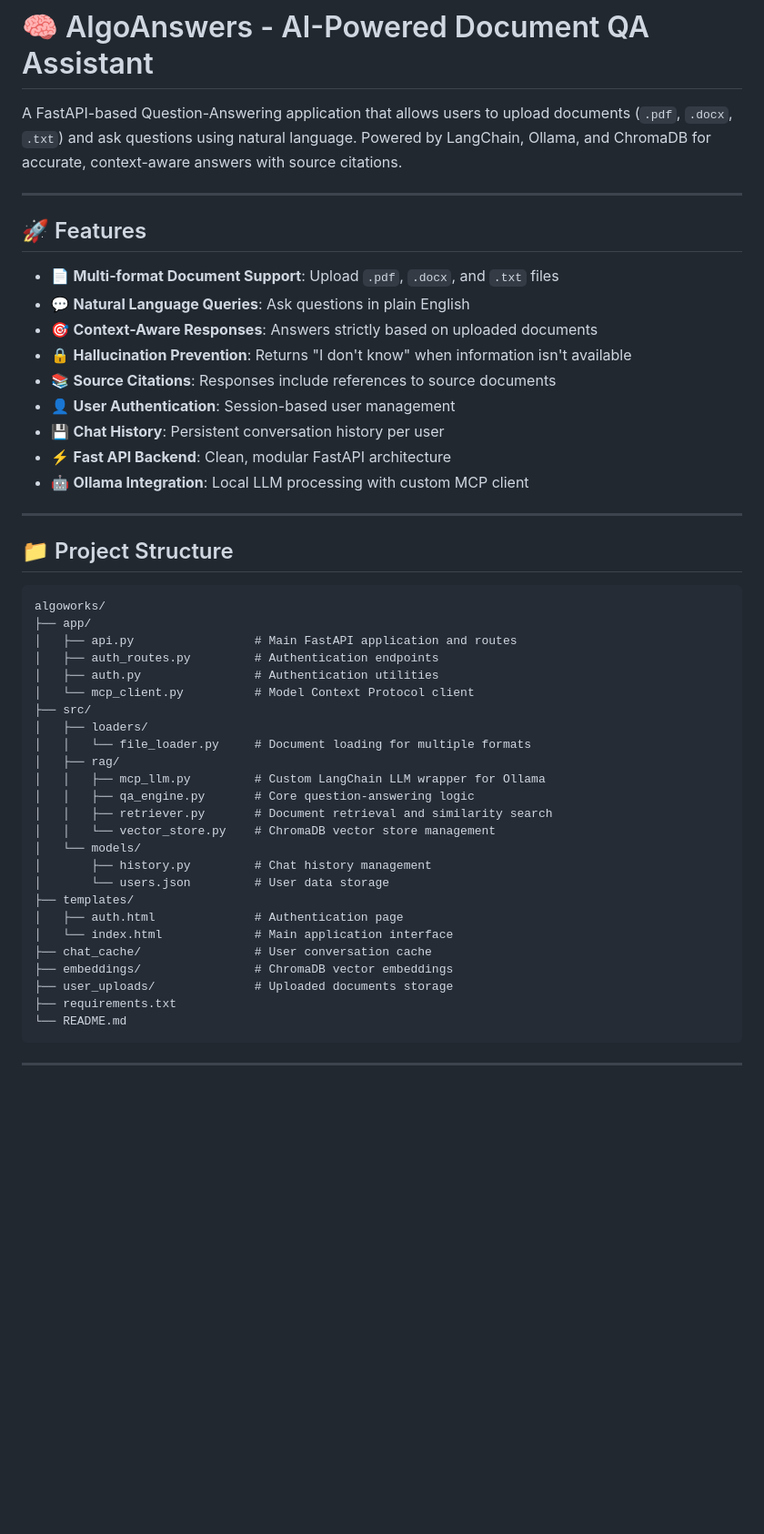
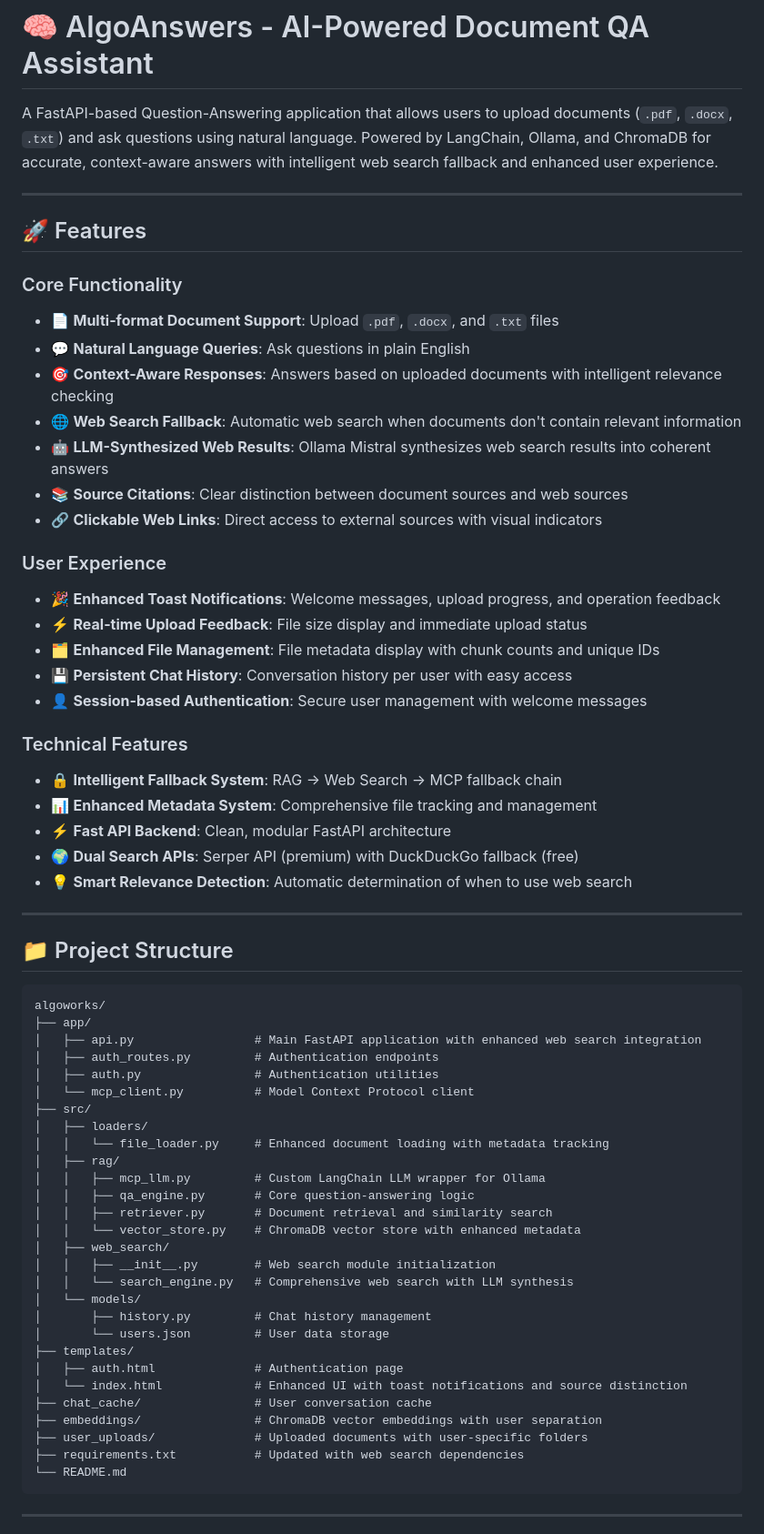
Before and after one commit to TishaMazumdar/algoworks, a Markdown page: README.md, the part around one of its changes. Shown at 91% size. Drawn GitHub-style; blank space fills up the shorter version.

````diff
--- a/README.md
+++ b/README.md
@@ -1,20 +1,33 @@
 # 🧠 AlgoAnswers - AI-Powered Document QA Assistant
 
-A FastAPI-based Question-Answering application that allows users to upload documents (`.pdf`, `.docx`, `.txt`) and ask questions using natural language. Powered by LangChain, Ollama, and ChromaDB for accurate, context-aware answers with source citations.
+A FastAPI-based Question-Answering application that allows users to upload documents (`.pdf`, `.docx`, `.txt`) and ask questions using natural language. Powered by LangChain, Ollama, and ChromaDB for accurate, context-aware answers with intelligent web search fallback and enhanced user experience.
 
 ---
 
 ## 🚀 Features
 
+### Core Functionality
 - 📄 **Multi-format Document Support**: Upload `.pdf`, `.docx`, and `.txt` files
 - 💬 **Natural Language Queries**: Ask questions in plain English
-- 🎯 **Context-Aware Responses**: Answers strictly based on uploaded documents
-- 🔒 **Hallucination Prevention**: Returns "I don't know" when information isn't available
-- 📚 **Source Citations**: Responses include references to source documents
-- 👤 **User Authentication**: Session-based user management
-- 💾 **Chat History**: Persistent conversation history per user
+- 🎯 **Context-Aware Responses**: Answers based on uploaded documents with intelligent relevance checking
+- 🌐 **Web Search Fallback**: Automatic web search when documents don't contain relevant information
+- 🤖 **LLM-Synthesized Web Results**: Ollama Mistral synthesizes web search results into coherent answers
+- 📚 **Source Citations**: Clear distinction between document sources and web sources
+- 🔗 **Clickable Web Links**: Direct access to external sources with visual indicators
+
+### User Experience
+- 🎉 **Enhanced Toast Notifications**: Welcome messages, upload progress, and operation feedback
+- ⚡ **Real-time Upload Feedback**: File size display and immediate upload status
+- 🗂️ **Enhanced File Management**: File metadata display with chunk counts and unique IDs
+- 💾 **Persistent Chat History**: Conversation history per user with easy access
+- 👤 **Session-based Authentication**: Secure user management with welcome messages
+
+### Technical Features
+- 🔒 **Intelligent Fallback System**: RAG → Web Search → MCP fallback chain
+- 📊 **Enhanced Metadata System**: Comprehensive file tracking and management
 - ⚡ **Fast API Backend**: Clean, modular FastAPI architecture
-- 🤖 **Ollama Integration**: Local LLM processing with custom MCP client
+- 🌍 **Dual Search APIs**: Serper API (premium) with DuckDuckGo fallback (free)
+- 💡 **Smart Relevance Detection**: Automatic determination of when to use web search
 
 ---
 
@@ -23,28 +36,31 @@ A FastAPI-based Question-Answering application that allows users to upload docum
 ```
 algoworks/
 ├── app/
-│   ├── api.py                 # Main FastAPI application and routes
+│   ├── api.py                 # Main FastAPI application with enhanced web search integration
 │   ├── auth_routes.py         # Authentication endpoints
 │   ├── auth.py                # Authentication utilities
 │   └── mcp_client.py          # Model Context Protocol client
 ├── src/
 │   ├── loaders/
-│   │   └── file_loader.py     # Document loading for multiple formats
+│   │   └── file_loader.py     # Enhanced document loading with metadata tracking
 │   ├── rag/
 │   │   ├── mcp_llm.py         # Custom LangChain LLM wrapper for Ollama
 │   │   ├── qa_engine.py       # Core question-answering logic
 │   │   ├── retriever.py       # Document retrieval and similarity search
-│   │   └── vector_store.py    # ChromaDB vector store management
+│   │   └── vector_store.py    # ChromaDB vector store with enhanced metadata
+│   ├── web_search/
+│   │   ├── __init__.py        # Web search module initialization
+│   │   └── search_engine.py   # Comprehensive web search with LLM synthesis
 │   └── models/
 │       ├── history.py         # Chat history management
 │       └── users.json         # User data storage
 ├── templates/
 │   ├── auth.html              # Authentication page
-│   └── index.html             # Main application interface
+│   └── index.html             # Enhanced UI with toast notifications and source distinction
 ├── chat_cache/                # User conversation cache
-├── embeddings/                # ChromaDB vector embeddings
-├── user_uploads/              # Uploaded documents storage
-├── requirements.txt
+├── embeddings/                # ChromaDB vector embeddings with user separation
+├── user_uploads/              # Uploaded documents with user-specific folders
+├── requirements.txt           # Updated with web search dependencies
 └── README.md
 ```
 
````
Also changed, not shown: other parts of README.md (+102 -42 lines).
